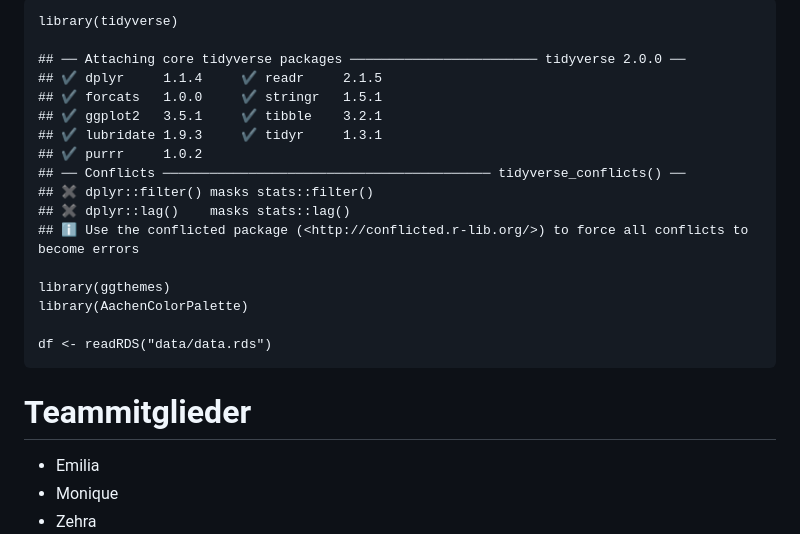
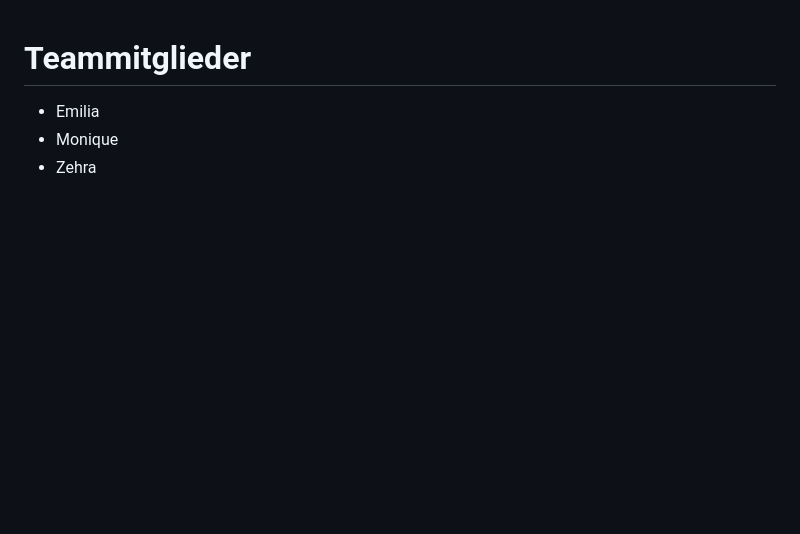
Before and after one commit to rwth-comm/WS2425Gruppe2, a Markdown page: Readme.md, the part around the change. Rendered like a GitHub page; blank space fills up the shorter version.

Commit message:
Aufräumen

```diff
--- a/Readme.md
+++ b/Readme.md
@@ -1,20 +1,4 @@
-    library(tidyverse)
 
-    ## ── Attaching core tidyverse packages ──────────────────────── tidyverse 2.0.0 ──
-    ## ✔ dplyr     1.1.4     ✔ readr     2.1.5
-    ## ✔ forcats   1.0.0     ✔ stringr   1.5.1
-    ## ✔ ggplot2   3.5.1     ✔ tibble    3.2.1
-    ## ✔ lubridate 1.9.3     ✔ tidyr     1.3.1
-    ## ✔ purrr     1.0.2
-    ## ── Conflicts ────────────────────────────────────────── tidyverse_conflicts() ──
-    ## ✖ dplyr::filter() masks stats::filter()
-    ## ✖ dplyr::lag()    masks stats::lag()
-    ## ℹ Use the conflicted package (<http://conflicted.r-lib.org/>) to force all conflicts to become errors
-
-    library(ggthemes)
-    library(AachenColorPalette)
-
-    df <- readRDS("data/data.rds")
 
 # Teammitglieder
 
```
